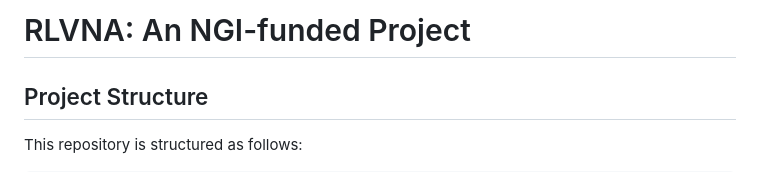
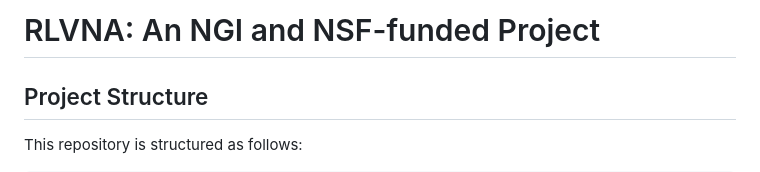
Before and after one commit to netgroup-polito/RLVNA, a Markdown page: README.md, the part around the change. Drawn GitHub-style.

```diff
--- a/README.md
+++ b/README.md
@@ -1,4 +1,4 @@
-# RLVNA: An NGI-funded Project
+# RLVNA: An NGI and NSF-funded Project
 
 ## Project Structure
 This repository is structured as follows:
```
